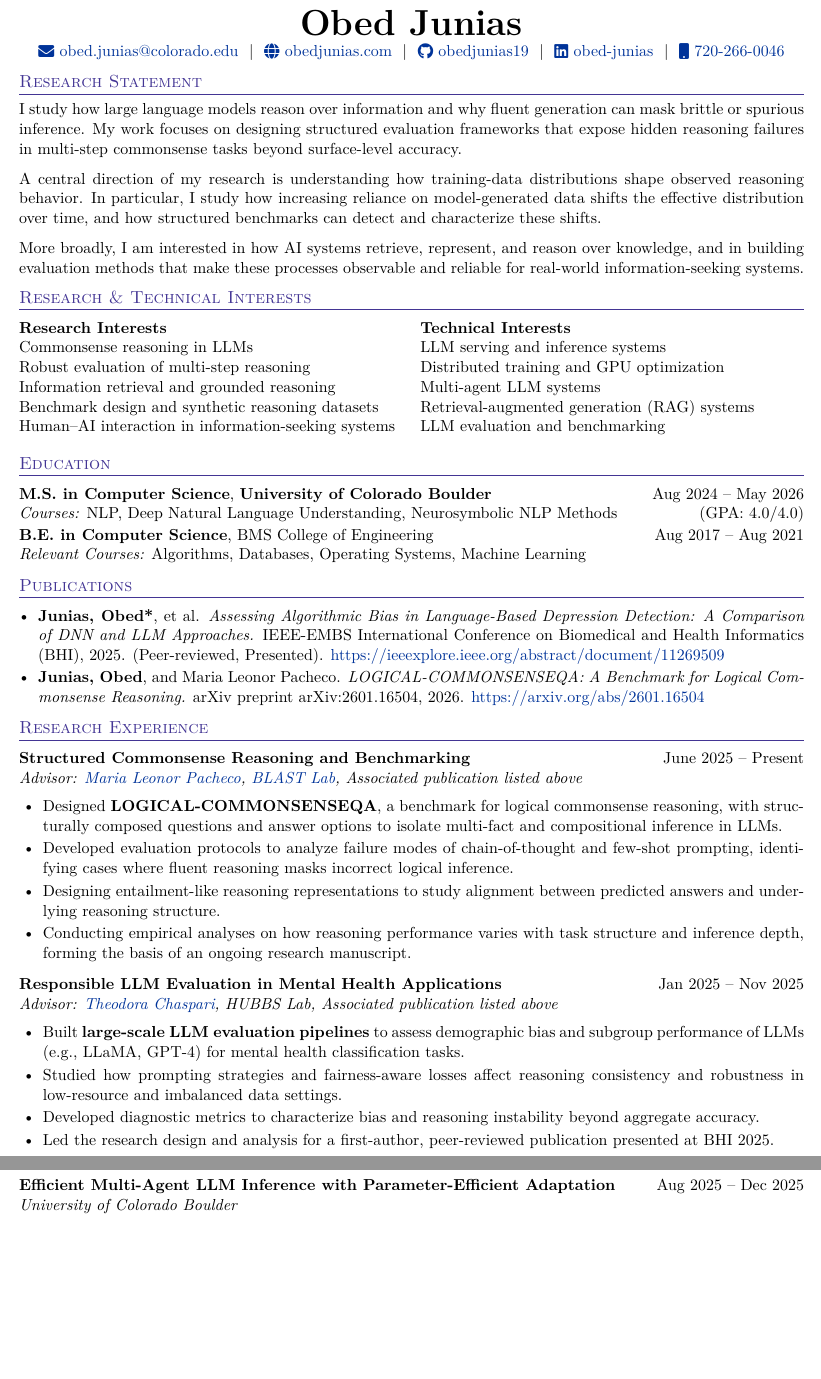
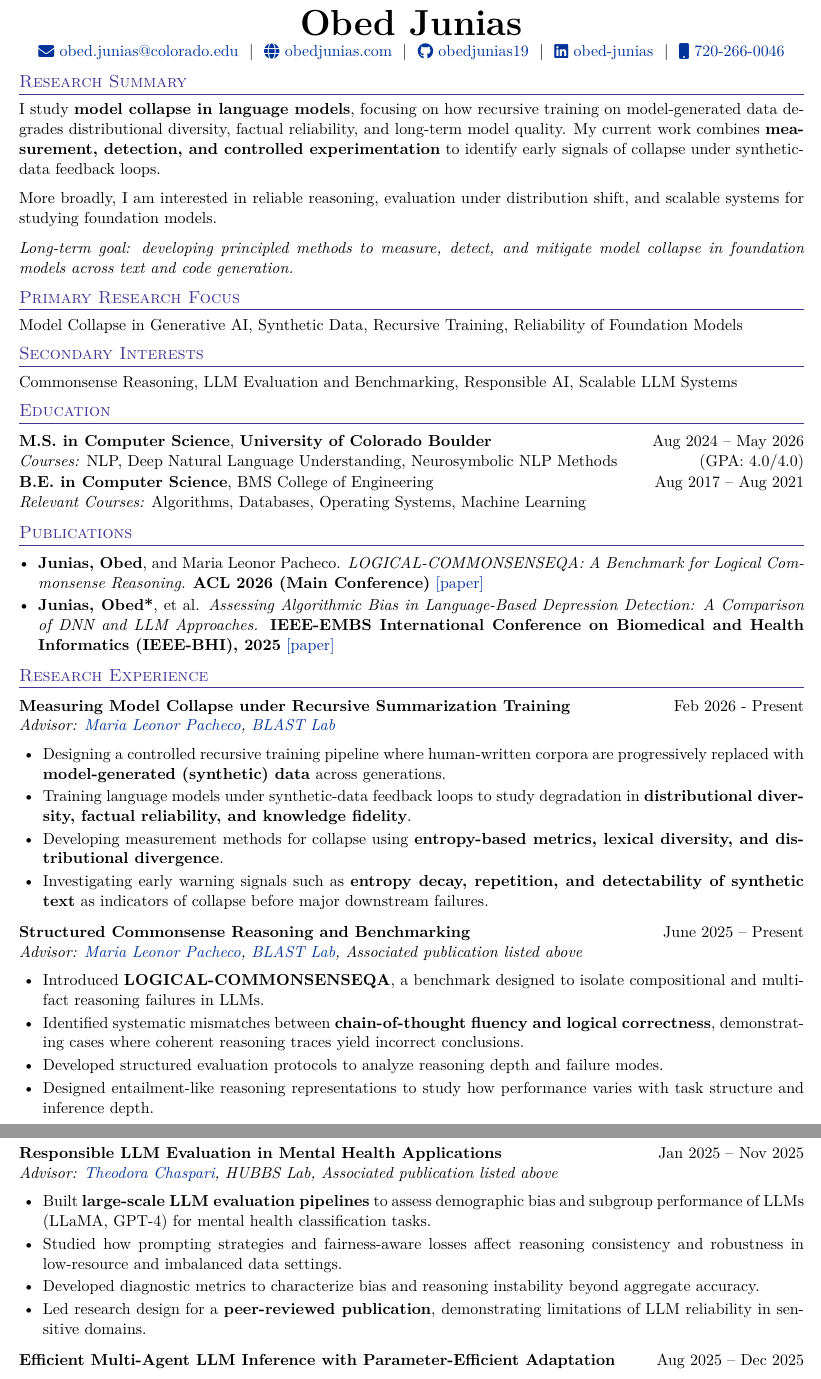
Before and after one commit to obedjunias/obedjunias.github.io, a LaTeX CV (assets/latex/research_cv.tex): two parts of pages 1 and 2 of 2, joined at a grey line, cut so that both start at the same text, the shorter picture padded with empty space. Compiled offline with pdfLaTeX.

Commit message:
changed resume

```diff
--- a/assets/latex/research_cv.tex
+++ b/assets/latex/research_cv.tex
@@ -101,39 +101,25 @@
 
 
 \color{BlueViolet}
-\section*{Research Statement}
+\section*{Research Summary}
 \color{black}
-I study how large language models reason over information and why fluent generation can mask brittle or spurious inference. My work focuses on designing structured evaluation frameworks that expose hidden reasoning failures in multi-step commonsense tasks beyond surface-level accuracy.
+I study \textbf{model collapse in language models}, focusing on how recursive training on model-generated data degrades distributional diversity, factual reliability, and long-term model quality. My current work combines \textbf{measurement, detection, and controlled experimentation} to identify early signals of collapse under synthetic-data feedback loops.
 
-A central direction of my research is understanding how training-data distributions shape observed reasoning behavior. In particular, I study how increasing reliance on model-generated data shifts the effective distribution over time, and how structured benchmarks can detect and characterize these shifts.
+More broadly, I am interested in reliable reasoning, evaluation under distribution shift, and scalable systems for studying foundation models.
 
-More broadly, I am interested in how AI systems retrieve, represent, and reason over knowledge, and in building evaluation methods that make these processes observable and reliable for real-world information-seeking systems.
+\textit{Long-term goal: developing principled methods to measure, detect, and mitigate model collapse in foundation models across text and code generation.}
 
 \color{BlueViolet}
-\section*{Research \& Technical Interests}
+\section*{Primary Research Focus}
 \color{black}
+Model Collapse in Generative AI, Synthetic Data, Recursive Training, Reliability of Foundation Models
 
-\begin{tabularx}{\linewidth}{@{}X X@{}}
+\color{BlueViolet}
+\section*{Secondary Interests}
+\color{black}
+Commonsense Reasoning, LLM Evaluation and Benchmarking, Responsible AI, Scalable LLM Systems
 
-\textbf{Research Interests} &
-\textbf{Technical Interests} \\
 
-Commonsense reasoning in LLMs &
-LLM serving and inference systems \\
-
-Robust evaluation of multi-step reasoning &
-Distributed training and GPU optimization \\
-
-Information retrieval and grounded reasoning &
-Multi-agent LLM systems \\
-
-Benchmark design and synthetic reasoning datasets &
-Retrieval-augmented generation (RAG) systems \\
-
-Human–AI interaction in information-seeking systems &
-LLM evaluation and benchmarking \\
-
-\end{tabularx}
 %----------------------------------------------------------------------------------------
 %	EDUCATION
 %----------------------------------------------------------------------------------------
@@ -159,9 +145,9 @@ LLM evaluation and benchmarking \\
 \multicolumn{2}{@{}X@{}}{
 \begin{minipage}[t]{\linewidth}
 \begin{itemize}[nosep, after=\strut, leftmargin=1.2em, itemsep=1.5pt]
-\item \textbf{Junias, Obed*}, et al. \textit{Assessing Algorithmic Bias in Language-Based Depression Detection: A Comparison of DNN and LLM Approaches.} IEEE-EMBS International Conference on Biomedical and Health Informatics (BHI), 2025. (Peer-reviewed, Presented). \href{https://ieeexplore.ieee.org/abstract/document/11269509}{https://ieeexplore.ieee.org/abstract/document/11269509}
+\item \textbf{Junias, Obed}, and Maria Leonor Pacheco. \textit{LOGICAL-COMMONSENSEQA: A Benchmark for Logical Commonsense Reasoning.} \textbf{ACL 2026 (Main Conference)} \href{https://arxiv.org/abs/2601.16504}{[paper]}
 
-\item \textbf{Junias, Obed}, and Maria Leonor Pacheco. \textit{LOGICAL-COMMONSENSEQA: A Benchmark for Logical Commonsense Reasoning.} arXiv preprint arXiv:2601.16504, 2026. \href{https://arxiv.org/abs/2601.16504}{https://arxiv.org/abs/2601.16504}
+\item \textbf{Junias, Obed*}, et al. \textit{Assessing Algorithmic Bias in Language-Based Depression Detection: A Comparison of DNN and LLM Approaches.} \textbf{IEEE-EMBS International Conference on Biomedical and Health Informatics (IEEE-BHI), 2025} \href{https://ieeexplore.ieee.org/abstract/document/11269509}{[paper]}
 \end{itemize}
 \end{minipage}
 }
@@ -177,30 +163,42 @@ LLM evaluation and benchmarking \\
 \color{black}
 
 \begin{tabularx}{\linewidth}{@{}X r@{}}
+\textbf{Measuring Model Collapse under Recursive Summarization Training} & Feb 2026 - Present \\
+\multicolumn{2}{@{}X@{}}{\textit{Advisor: \href{https://blast-cu.github.io/mlpacheco/}{Maria Leonor Pacheco}, \href{https://blast-cu.github.io}{BLAST Lab}}} \\
+\end{tabularx}
+\begin{itemize}[nosep, after=\strut, leftmargin=1.5em, itemsep=2pt]
+    \item Designing a controlled recursive training pipeline where human-written corpora are progressively replaced with \textbf{model-generated (synthetic) data} across generations.
+    \item Training language models under synthetic-data feedback loops to study degradation in \textbf{distributional diversity, factual reliability, and knowledge fidelity}.
+    \item Developing measurement methods for collapse using \textbf{entropy-based metrics, lexical diversity, and distributional divergence}.
+    \item Investigating early warning signals such as \textbf{entropy decay, repetition, and detectability of synthetic text} as indicators of collapse before major downstream failures.
+\end{itemize}
+
+\begin{tabularx}{\linewidth}{@{}X r@{}}
 \textbf{Structured Commonsense Reasoning and Benchmarking} & June 2025 – Present \\
 \multicolumn{2}{@{}X@{}}{\textit{Advisor: \href{https://blast-cu.github.io/mlpacheco/}{Maria Leonor Pacheco}, \href{https://blast-cu.github.io}{BLAST Lab}, Associated publication listed above}} \\
 \end{tabularx}
 \begin{itemize}[nosep, after=\strut, leftmargin=1.5em, itemsep=2pt]
-    \item Designed \textbf{LOGICAL-COMMONSENSEQA}, a benchmark for logical commonsense reasoning, with structurally composed questions and answer options to isolate multi-fact and compositional inference in LLMs.
-    \item Developed evaluation protocols to analyze failure modes of chain-of-thought and few-shot prompting, identifying cases where fluent reasoning masks incorrect logical inference.
-    \item Designing entailment-like reasoning representations to study alignment between predicted answers and underlying reasoning structure.
-    \item Conducting empirical analyses on how reasoning performance varies with task structure and inference depth, forming the basis of an ongoing research manuscript.
+    \item Introduced \textbf{LOGICAL-COMMONSENSEQA}, a benchmark designed to isolate compositional and multi-fact reasoning failures in LLMs.
+    \item Identified systematic mismatches between \textbf{chain-of-thought fluency and logical correctness}, demonstrating cases where coherent reasoning traces yield incorrect conclusions.
+    \item Developed structured evaluation protocols to analyze reasoning depth and failure modes.
+    \item Designed entailment-like reasoning representations to study how performance varies with task structure and inference depth.
 \end{itemize}
+
 
 \begin{tabularx}{\linewidth}{@{}X r@{}}
 \textbf{Responsible LLM Evaluation in Mental Health Applications} & Jan 2025 – Nov 2025 \\
 \multicolumn{2}{@{}X@{}}{\textit{Advisor: \href{https://www.colorado.edu/cs/theodora-chaspari}{Theodora Chaspari}, HUBBS Lab, Associated publication listed above}} \\
 \end{tabularx}
 \begin{itemize}[nosep, after=\strut, leftmargin=1.5em, itemsep=2pt]
-    \item Built \textbf{large-scale LLM evaluation pipelines} to assess demographic bias and subgroup performance of LLMs (e.g., LLaMA, GPT-4) for mental health classification tasks.
+    \item Built \textbf{large-scale LLM evaluation pipelines} to assess demographic bias and subgroup performance of LLMs (LLaMA, GPT-4) for mental health classification tasks.
     \item Studied how prompting strategies and fairness-aware losses affect reasoning consistency and robustness in low-resource and imbalanced data settings.
     \item Developed diagnostic metrics to characterize bias and reasoning instability beyond aggregate accuracy.
-    \item Led the research design and analysis for a first-author, peer-reviewed publication presented at BHI 2025.
+    \item Led research design for a \textbf{peer-reviewed publication}, demonstrating limitations of LLM reliability in sensitive domains.
 \end{itemize}
+
 
 \begin{tabularx}{\linewidth}{@{}X r@{}}
 \textbf{Efficient Multi-Agent LLM Inference with Parameter-Efficient Adaptation} & Aug 2025 – Dec 2025 \\
-\multicolumn{2}{@{}X@{}}{\textit{University of Colorado Boulder}} \\
 \end{tabularx}
 \begin{itemize}[nosep, after=\strut, leftmargin=1.5em, itemsep=2pt]
     \item Designed a modular inference framework to study how parameter-efficient adapters enable scalable multi-agent LLM systems.
@@ -294,3 +279,15 @@ LLM evaluation and benchmarking \\
+\color{black}
+\begin{tabularx}{\linewidth}{ @{}l r@{} }
+\multicolumn{2}{@{}X@{}}{
+\begin{minipage}[t]{\linewidth}
+\begin{itemize}[nosep, after=\strut, leftmargin=1.2em, itemsep=1.5pt]
+    \item \textbf{NSF--EMBS--Google Young Professional NextGen Scholar}, \textit{IEEE EMBS BHI Conference}, 2025
+\end{itemize}
+\end{minipage}
+}
+\end{tabularx}
+
+
 
 \vfill
 
```
Also changed, not shown: assets/pdf/oj_research_cv.pdf, assets/pdf/oj_research_cv1.pdf (added), assets/latex/research_cv.tex (37 more changed lines), 1 other file.
